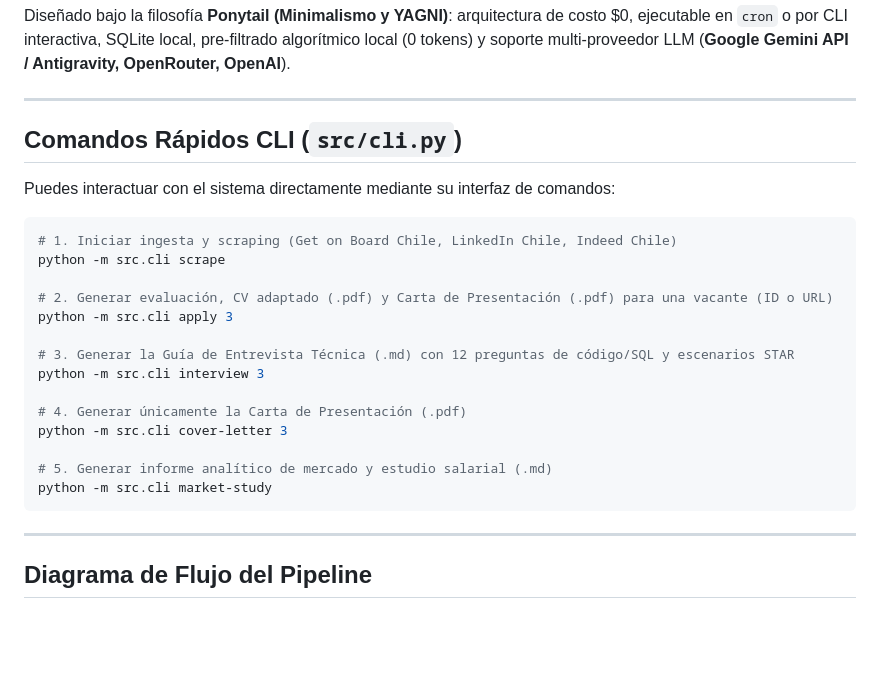
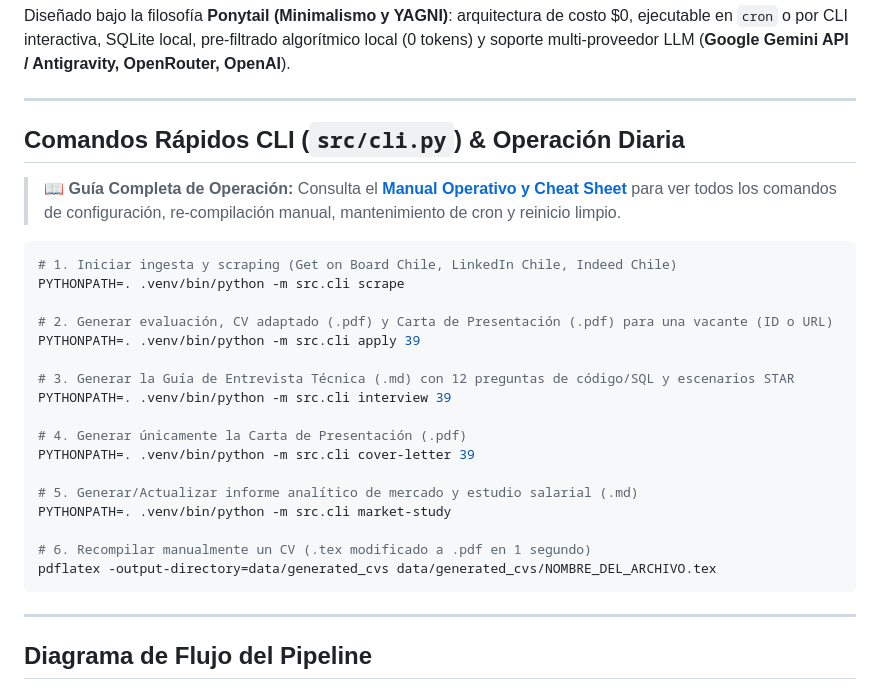
Before and after one commit to rigbarra/job-fit, a Markdown page: README.md, the part around the change. GitHub-like rendering; blank space fills up the shorter version.

Commit message:
docs: add comprehensive operational cheatsheet and update README with daily commands

````diff
--- a/README.md
+++ b/README.md
@@ -6,25 +6,28 @@ Diseñado bajo la filosofía **Ponytail (Minimalismo y YAGNI)**: arquitectura de
 
 ---
 
-## Comandos Rápidos CLI (`src/cli.py`)
+## Comandos Rápidos CLI (`src/cli.py`) & Operación Diaria
 
-Puedes interactuar con el sistema directamente mediante su interfaz de comandos:
+> 📖 **Guía Completa de Operación:** Consulta el [**Manual Operativo y Cheat Sheet**](docs/CHEATSHEET.md) para ver todos los comandos de configuración, re-compilación manual, mantenimiento de cron y reinicio limpio.
 
 ```bash
 # 1. Iniciar ingesta y scraping (Get on Board Chile, LinkedIn Chile, Indeed Chile)
-python -m src.cli scrape
+PYTHONPATH=. .venv/bin/python -m src.cli scrape
 
 # 2. Generar evaluación, CV adaptado (.pdf) y Carta de Presentación (.pdf) para una vacante (ID o URL)
-python -m src.cli apply 3
+PYTHONPATH=. .venv/bin/python -m src.cli apply 39
 
 # 3. Generar la Guía de Entrevista Técnica (.md) con 12 preguntas de código/SQL y escenarios STAR
-python -m src.cli interview 3
+PYTHONPATH=. .venv/bin/python -m src.cli interview 39
 
 # 4. Generar únicamente la Carta de Presentación (.pdf)
-python -m src.cli cover-letter 3
+PYTHONPATH=. .venv/bin/python -m src.cli cover-letter 39
 
-# 5. Generar informe analítico de mercado y estudio salarial (.md)
-python -m src.cli market-study
+# 5. Generar/Actualizar informe analítico de mercado y estudio salarial (.md)
+PYTHONPATH=. .venv/bin/python -m src.cli market-study
+
+# 6. Recompilar manualmente un CV (.tex modificado a .pdf en 1 segundo)
+pdflatex -output-directory=data/generated_cvs data/generated_cvs/NOMBRE_DEL_ARCHIVO.tex
 ```
 
 ---
````
Also changed, not shown: docs/CHEATSHEET.md (added, +154 -0 lines).
